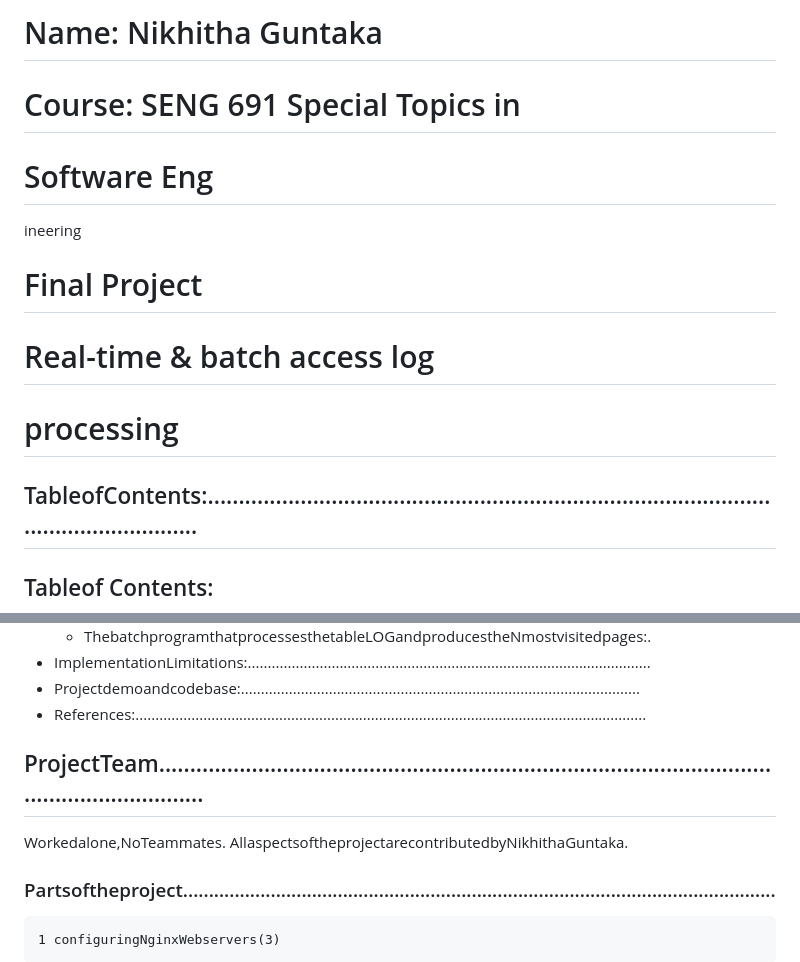
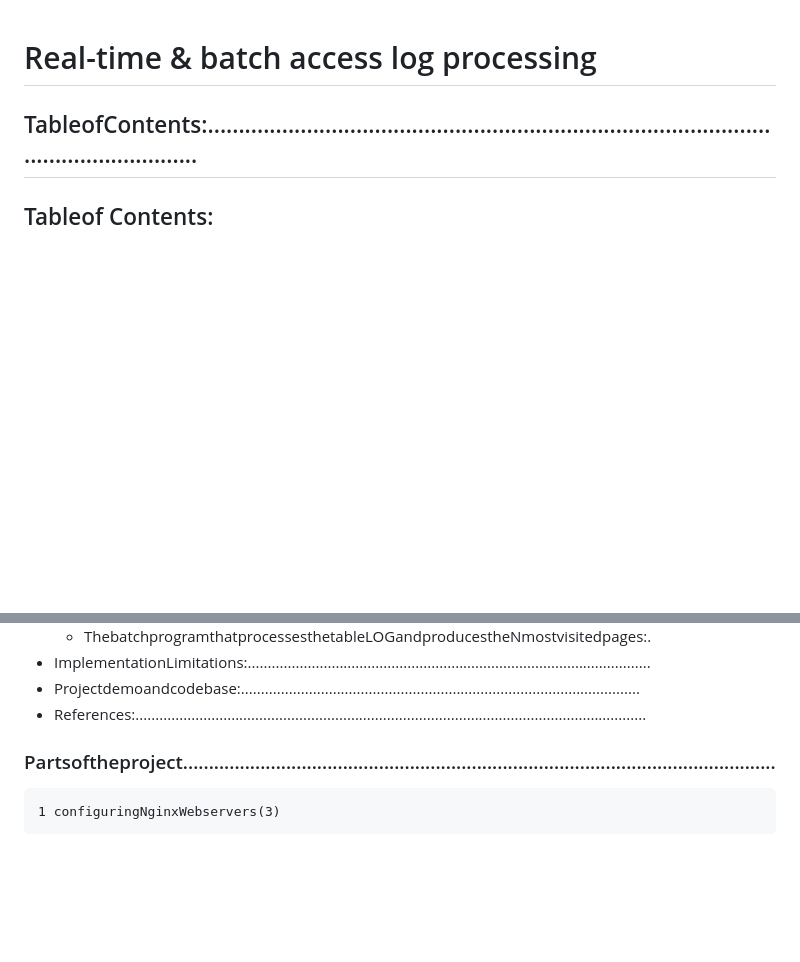
Before and after one commit to nikhithareddy7446/Real-time-Batch-access-log-processing, a Markdown page: README.md, 2 parts joined by grey strips. Rendered like a GitHub page; blank space fills up the shorter version.

```diff
--- a/README.md
+++ b/README.md
@@ -1,15 +1,6 @@
-# Name: Nikhitha Guntaka
 
-# Course: SENG 691 Special Topics in
 
-# Software Eng
-ineering
-
-# Final Project
-
-# Real-time & batch access log
-
-# processing
+# Real-time & batch access log processing
 
 
 ## TableofContents:.......................................................................................................................
@@ -48,10 +39,6 @@ ineering
 - References:................................................................................................................................
 
 
-## ProjectTeam................................................................................................................................
-
-Workedalone,NoTeammates.
-AllaspectsoftheprojectarecontributedbyNikhithaGuntaka.
 
 ### Partsoftheproject...................................................................................................................
 
```
